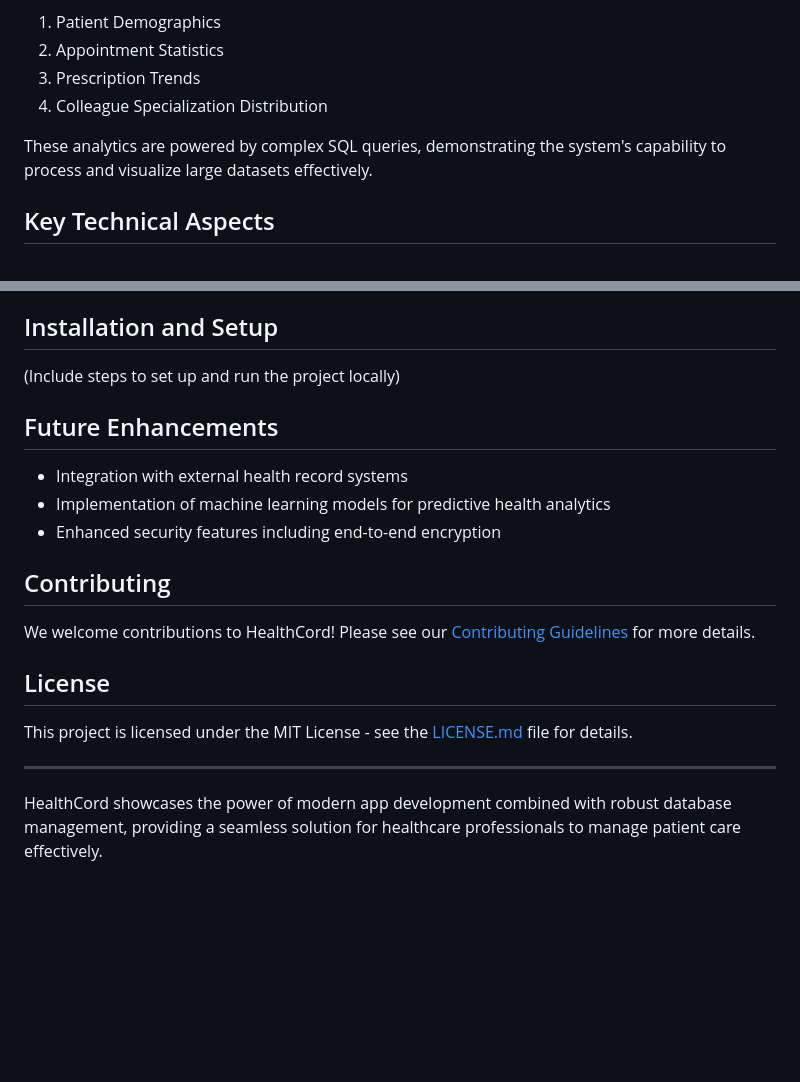
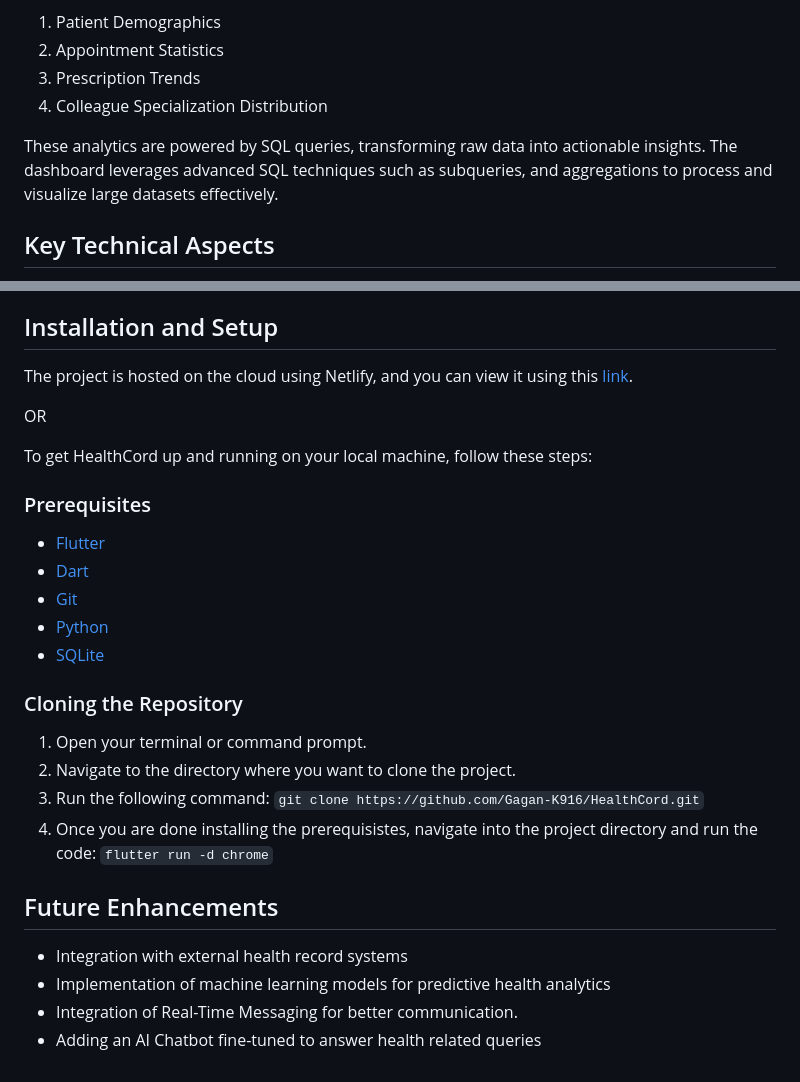
Before and after one commit to Gagan-K916/HealthCord, a Markdown page: README.md, 2 parts joined by grey strips. Drawn GitHub-style; blank space fills up the shorter version.

````diff
--- a/README.md
+++ b/README.md
@@ -40,7 +41,7 @@ The dashboard provides doctors with critical insights:
 3. Prescription Trends
 4. Colleague Specialization Distribution
 
-These analytics are powered by complex SQL queries, demonstrating the system's capability to process and visualize large datasets effectively.
+These analytics are powered by SQL queries, transforming raw data into actionable insights. The dashboard leverages advanced SQL techniques such as subqueries, and aggregations to process and visualize large datasets effectively.
 
 ## Key Technical Aspects
 
@@ -51,22 +52,31 @@ These analytics are powered by complex SQL queries, demonstrating the system's c
 
 ## Installation and Setup
 
-(Include steps to set up and run the project locally)
+The project is hosted on the cloud using Netlify, and you can view it using this [link](https://healthcord.netlify.app/).
+
+<abbr>OR</abbr>
+
+To get HealthCord up and running on your local machine, follow these steps:
+
+### Prerequisites
+
+- [Flutter](https://flutter.dev/docs/get-started/install)
+- [Dart](https://dart.dev/get-dart)
+- [Git](https://git-scm.com/downloads)
+- [Python](https://www.python.org/downloads/)
+- [SQLite](https://www.sqlite.org/download.html)
+
+### Cloning the Repository
+
+1. Open your terminal or command prompt.
+2. Navigate to the directory where you want to clone the project.
+3. Run the following command:
+   ```git clone https://github.com/Gagan-K916/HealthCord.git```
+4. Once you are done installing the prerequisistes, navigate into the project directory and run the code: ```flutter run -d chrome```
 
 ## Future Enhancements
 
 - Integration with external health record systems
 - Implementation of machine learning models for predictive health analytics
-- Enhanced security features including end-to-end encryption
-
-## Contributing
-
-We welcome contributions to HealthCord! Please see our [Contributing Guidelines](CONTRIBUTING.md) for more details.
-
-## License
-
-This project is licensed under the MIT License - see the [LICENSE.md](LICENSE.md) file for details.
-
----
-
-HealthCord showcases the power of modern app development combined with robust database management, providing a seamless solution for healthcare professionals to manage patient care effectively.
+- Integration of Real-Time Messaging for better communication.
+- Adding an AI Chatbot fine-tuned to answer health related queries
````
Also changed, not shown: other parts of README.md (+2 -1 lines).
